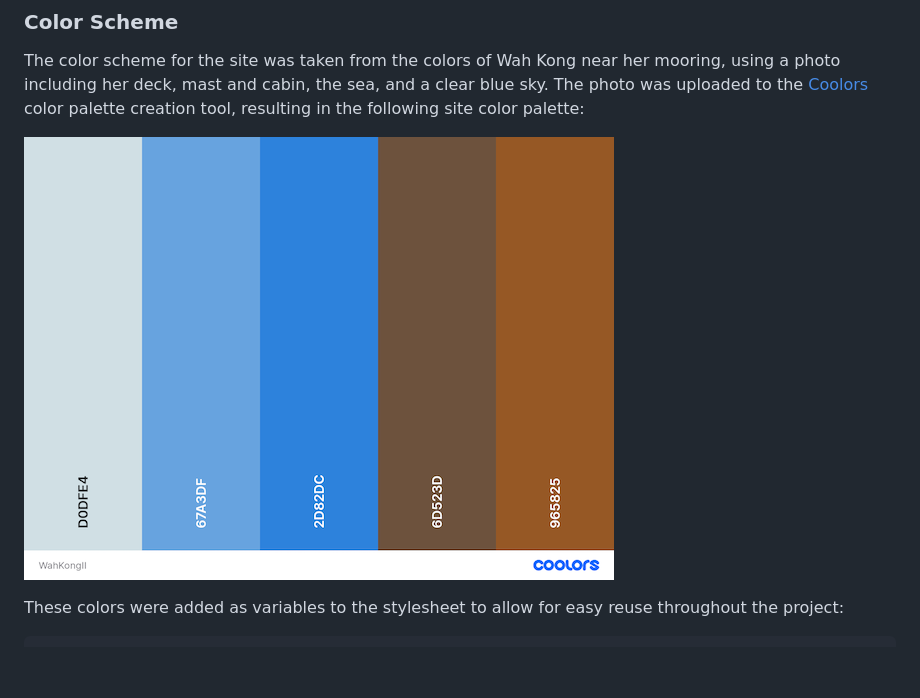
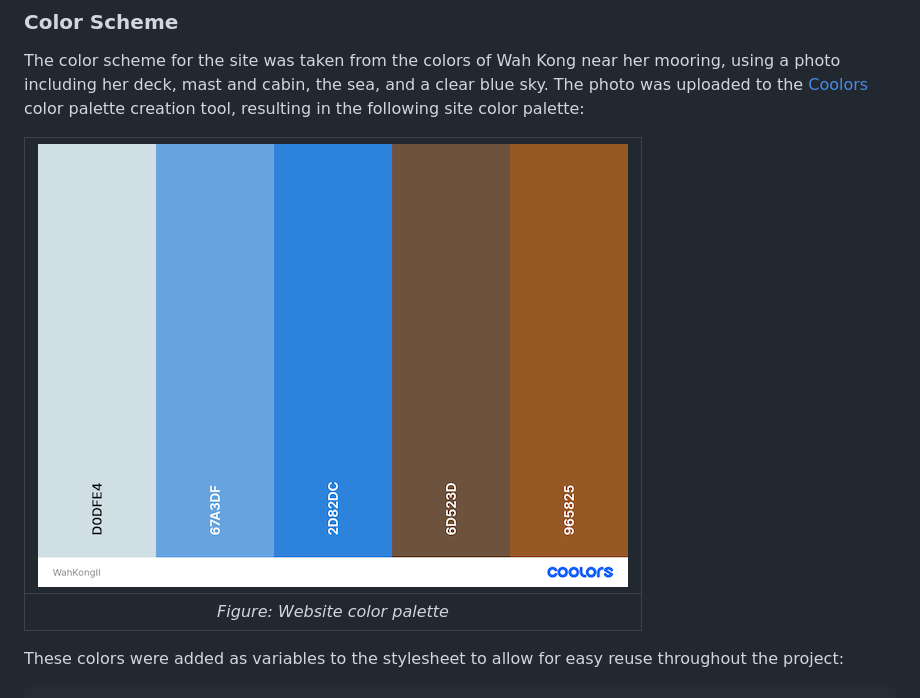
Before and after one commit to mikiburgess/MP1-Wah-Kong, a Markdown page: README.MD, the part around the change printed below. Rendered like a GitHub page; blank space fills up the shorter version.

```diff
--- a/README.MD
+++ b/README.MD
@@ -117,7 +121,10 @@ Wireframes were designed after the initial discussion with the yacht owner, revi
 ### Color Scheme
 The color scheme for the site was taken from the colors of Wah Kong near her mooring, using a photo including her deck, mast and cabin, the sea, and a clear blue sky. The photo was uploaded to the [Coolors](https://coolors.co/user/palettes) color palette creation tool, resulting in the following site color palette:
 
-![Color palette for the Wah Kong website](docs/images/color_palette.png)
+| ![Color palette for the Wah Kong website](docs/images/color_palette.png) |
+| :-------: |
+| *Figure: Website color palette* |
+
 
 These colors were added as variables to the stylesheet to allow for easy reuse throughout the project:
 
```
Also changed, not shown: other parts of README.MD (+12 -0 lines), docs/images/footer_illustration.png (added), docs/images/navigation_illustration.png (added), docs/images/site_illustration.png (added), docs/images/wireframe_illustration.png (added).
